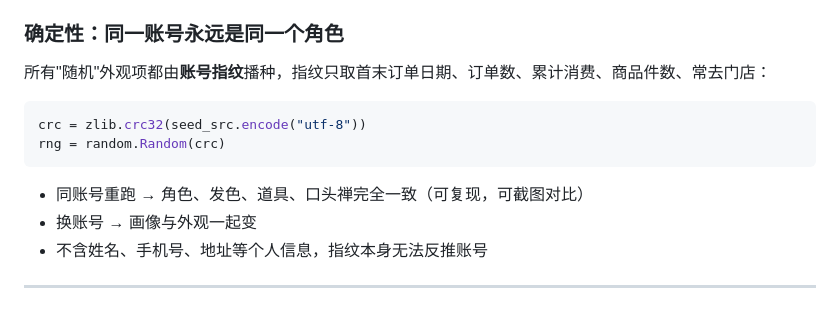
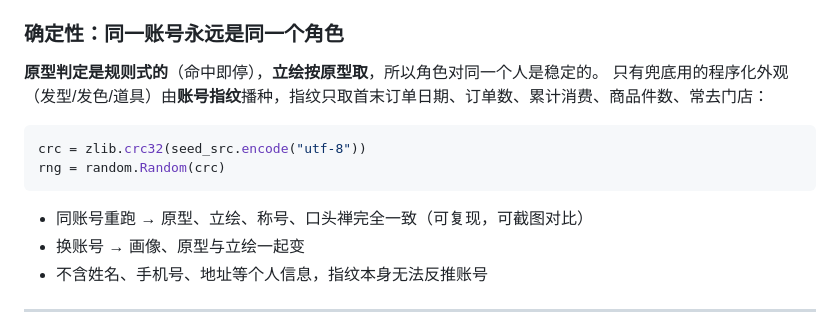
Before and after one commit to LeeX852/mcd-checkup, a Markdown page: CARD_DESIGN.md, the part around the change. Drawn GitHub-style.

````diff
--- a/CARD_DESIGN.md
+++ b/CARD_DESIGN.md
@@ -65,15 +65,16 @@ scripts/card.py  ──►  card.json
 
 ### 确定性：同一账号永远是同一个角色
 
-所有"随机"外观项都由**账号指纹**播种，指纹只取首末订单日期、订单数、累计消费、商品件数、常去门店：
+**原型判定是规则式的**（命中即停），**立绘按原型取**，所以角色对同一个人是稳定的。
+只有兜底用的程序化外观（发型/发色/道具）由**账号指纹**播种，指纹只取首末订单日期、订单数、累计消费、商品件数、常去门店：
 
 ```python
 crc = zlib.crc32(seed_src.encode("utf-8"))
 rng = random.Random(crc)
 ```
 
-- 同账号重跑 → 角色、发色、道具、口头禅完全一致（可复现，可截图对比）
-- 换账号 → 画像与外观一起变
+- 同账号重跑 → 原型、立绘、称号、口头禅完全一致（可复现，可截图对比）
+- 换账号 → 画像、原型与立绘一起变
 - 不含姓名、手机号、地址等个人信息，指纹本身无法反推账号
 
 ---
````
Also changed, not shown: README.md (+7 -5 lines), SKILL.md (+1 -1 lines).
